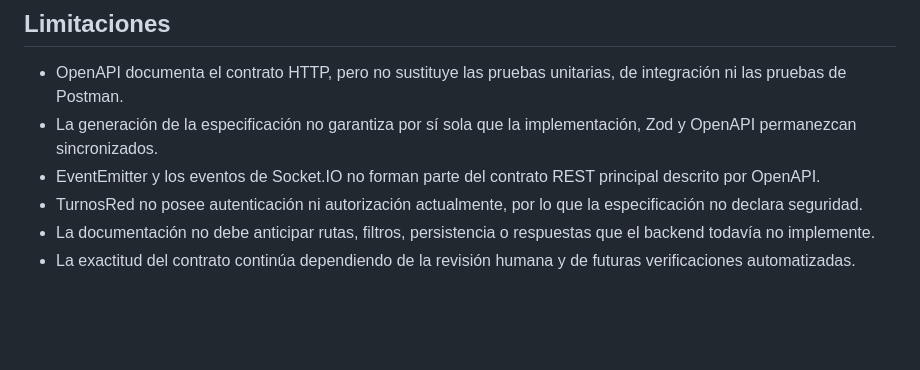
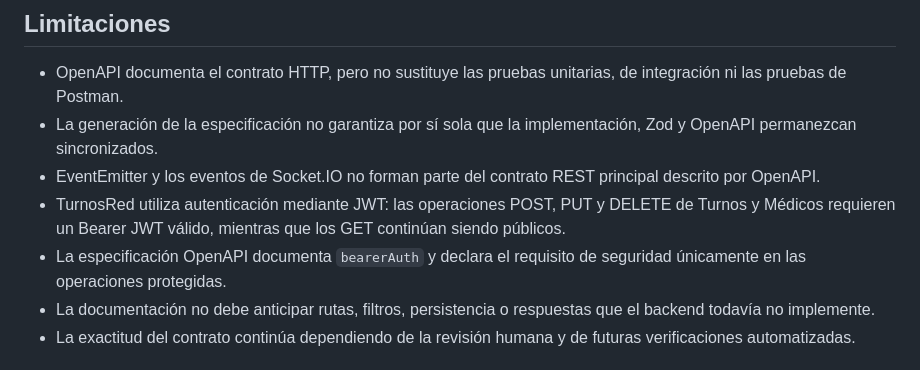
Before and after one commit to Jheremy408/turnos-red, a Markdown page: docs/adr/ADR-001-uso-de-openapi.md, the part around the change. GitHub-like rendering; blank space fills up the shorter version.

Commit message:
docs: actualizar ADR-001 al estado actual de autenticacion

```diff
--- a/docs/adr/ADR-001-uso-de-openapi.md
+++ b/docs/adr/ADR-001-uso-de-openapi.md
@@ -57,7 +57,8 @@ Costos y riesgos:
 - OpenAPI documenta el contrato HTTP, pero no sustituye las pruebas unitarias, de integración ni las pruebas de Postman.
 - La generación de la especificación no garantiza por sí sola que la implementación, Zod y OpenAPI permanezcan sincronizados.
 - EventEmitter y los eventos de Socket.IO no forman parte del contrato REST principal descrito por OpenAPI.
-- TurnosRed no posee autenticación ni autorización actualmente, por lo que la especificación no declara seguridad.
+- TurnosRed utiliza autenticación mediante JWT: las operaciones POST, PUT y DELETE de Turnos y Médicos requieren un Bearer JWT válido, mientras que los GET continúan siendo públicos.
+- La especificación OpenAPI documenta `bearerAuth` y declara el requisito de seguridad únicamente en las operaciones protegidas.
 - La documentación no debe anticipar rutas, filtros, persistencia o respuestas que el backend todavía no implemente.
 - La exactitud del contrato continúa dependiendo de la revisión humana y de futuras verificaciones automatizadas.
 
```
